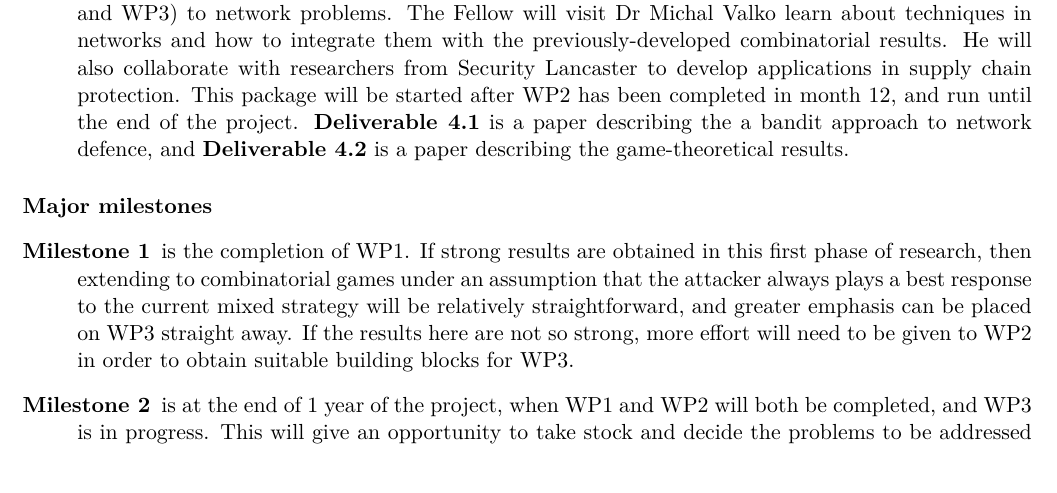
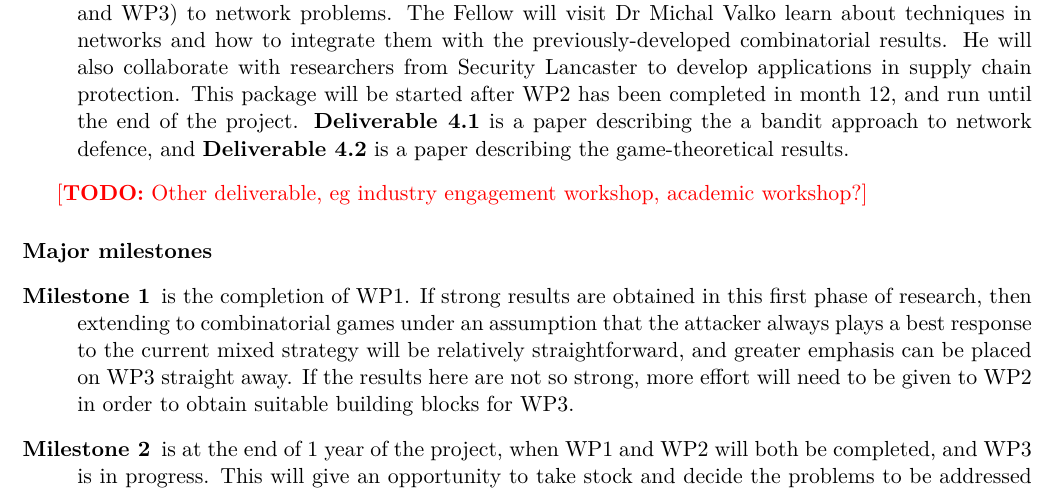
Before and after one commit to DavidSLeslie/Gabillon2Lancaster, a LaTeX document (Application.tex): part of page 15 of 24, cut so that both start at the same text. Compiled offline with pdfLaTeX.

Commit message:
Minor edit

```diff
--- a/Application.tex
+++ b/Application.tex
@@ -305,6 +305,8 @@ The schedule should be in terms of number of months elapsed from the start of th
 \item[WP4: Network defence] Objective 5 will be addressed, with the application of combinatorial work (WP1 and WP3) to network problems. The Fellow will visit Dr Michal Valko learn about techniques in networks and how to integrate them with the previously-developed combinatorial results.  He will also collaborate with researchers from Security Lancaster to develop applications in supply chain protection.  This package will be started after WP2 has been completed in month 12, and run until the end of the project. {\bf Deliverable 4.1} is a paper describing the a bandit approach to network defence, and {\bf Deliverable 4.2} is a paper describing the game-theoretical results.
 \end{description}
 
+\TODO{Other deliverable, eg industry engagement workshop, academic workshop?}
+
 \paragraph{Major milestones}
 \begin{description}
 \item[Milestone 1] is the completion of WP1. If strong results are obtained in this first phase of research, then extending to combinatorial games under an assumption that the attacker always plays a best response to the current mixed strategy will be relatively straightforward, and greater emphasis can be placed on WP3 straight away.  If the results here are not so strong, more effort will need to be given to WP2 in order to obtain suitable building blocks for WP3.
```
Also changed, not shown: Application.bbl, 5 other files.
